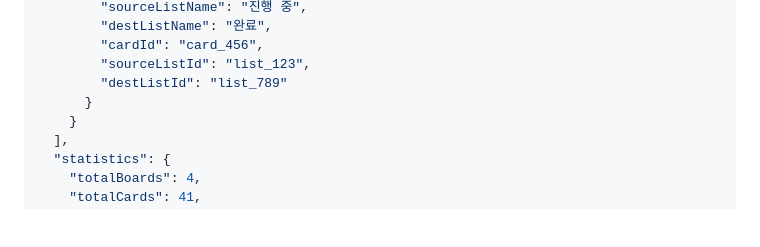
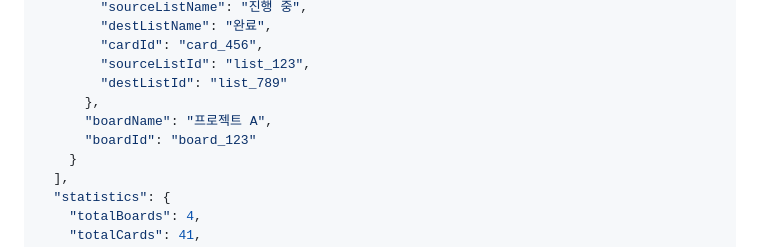
Before and after one commit to dongwonkwak/boardly, a Markdown page: docs/dashboard.md, the part around the change. Drawn GitHub-style; blank space fills up the shorter version.

Commit message:
문서 수정: 활동 및 대시보드 문서에 boardName과 boardId 필드를 추가하여 관련 정보를 명확히 함.

```diff
--- a/docs/dashboard.md
+++ b/docs/dashboard.md
@@ -51,7 +51,9 @@
         "cardId": "card_456",
         "sourceListId": "list_123",
         "destListId": "list_789"
-      }
+      },
+      "boardName": "프로젝트 A",
+      "boardId": "board_123"
     }
   ],
   "statistics": {
```
Also changed, not shown: docs/activity.md (+3 -1 lines).
